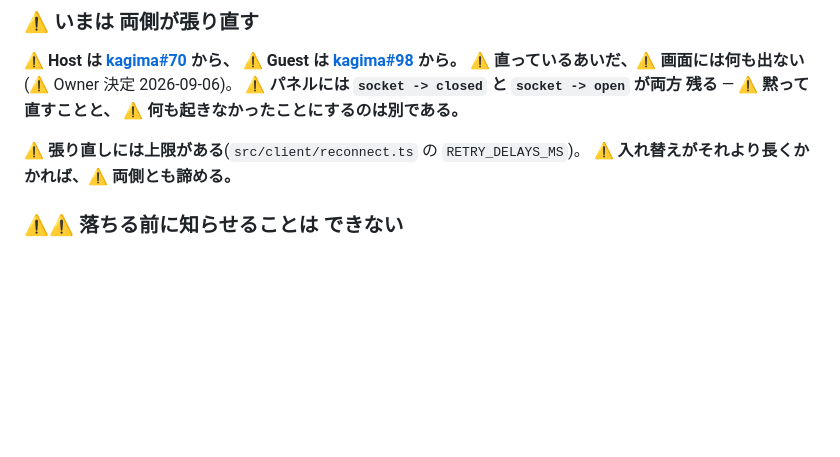
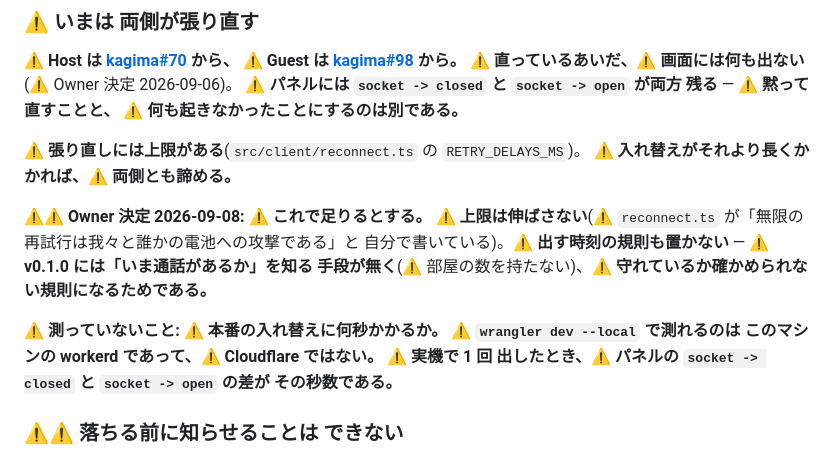
Before and after one commit to hidetzu/kagima, a Markdown page: docs/DEPLOY.md, the part around the change. Drawn GitHub-style; blank space fills up the shorter version.

Commit message:
docs(deploy): 出す時刻の規則を置かないと決めた理由を書く
⚠ **Owner 決定 2026-09-08。** ⚠ **両側が張り直すので deploy は瞬きになる、で足りるとする。**
⚠ **張り直しの上限は伸ばさない** — ⚠ **reconnect.ts が「無限の再試行は攻撃である」と書いている。**
⚠ **出す時刻の規則も置かない** — ⚠ **「いま通話があるか」を知る手段が無いので、
⚠ 守れているか確かめられない規則になる。**

⚠ **本番の入れ替えに何秒かかるかは 測っていない。** ⚠ **パネルの socket -> closed と
socket -> open の差が その秒数である、と書いた。

```diff
--- a/docs/DEPLOY.md
+++ b/docs/DEPLOY.md
@@ -97,6 +97,15 @@ npx wrangler deploy
 ⚠ **張り直しには上限がある**(`src/client/reconnect.ts` の `RETRY_DELAYS_MS`)。
 ⚠ **入れ替えがそれより長くかかれば、⚠ 両側とも諦める。**
 
+⚠⚠ **Owner 決定 2026-09-08: ⚠ これで足りるとする。**
+⚠ **上限は伸ばさない**(⚠ `reconnect.ts` が「無限の再試行は我々と誰かの電池への攻撃である」と
+自分で書いている)。⚠ **出す時刻の規則も置かない** — ⚠ **v0.1.0 には「いま通話があるか」を知る
+手段が無く**(⚠ 部屋の数を持たない)、⚠ **守れているか確かめられない規則になるためである。**
+
+⚠ **測っていないこと: ⚠ 本番の入れ替えに何秒かかるか。**
+⚠ **`wrangler dev --local` で測れるのは このマシンの workerd であって、⚠ Cloudflare ではない。**
+⚠ **実機で 1 回 出したとき、⚠ パネルの `socket -> closed` と `socket -> open` の差が その秒数である。**
+
 ### ⚠⚠ 落ちる前に知らせることは できない
 
 ⚠ **Cloudflare の公開文書は、⚠ deploy が既存の Durable Object と その WebSocket に何をするかを
```
